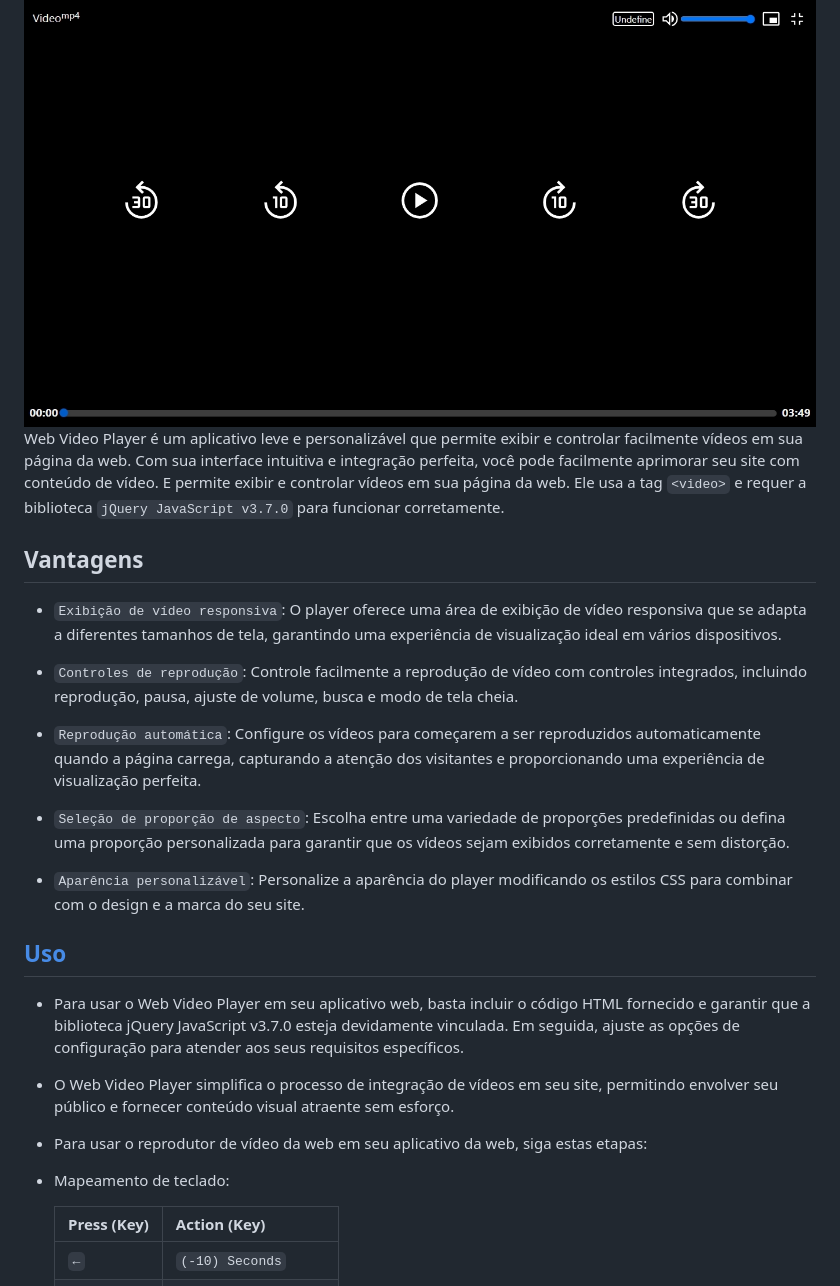
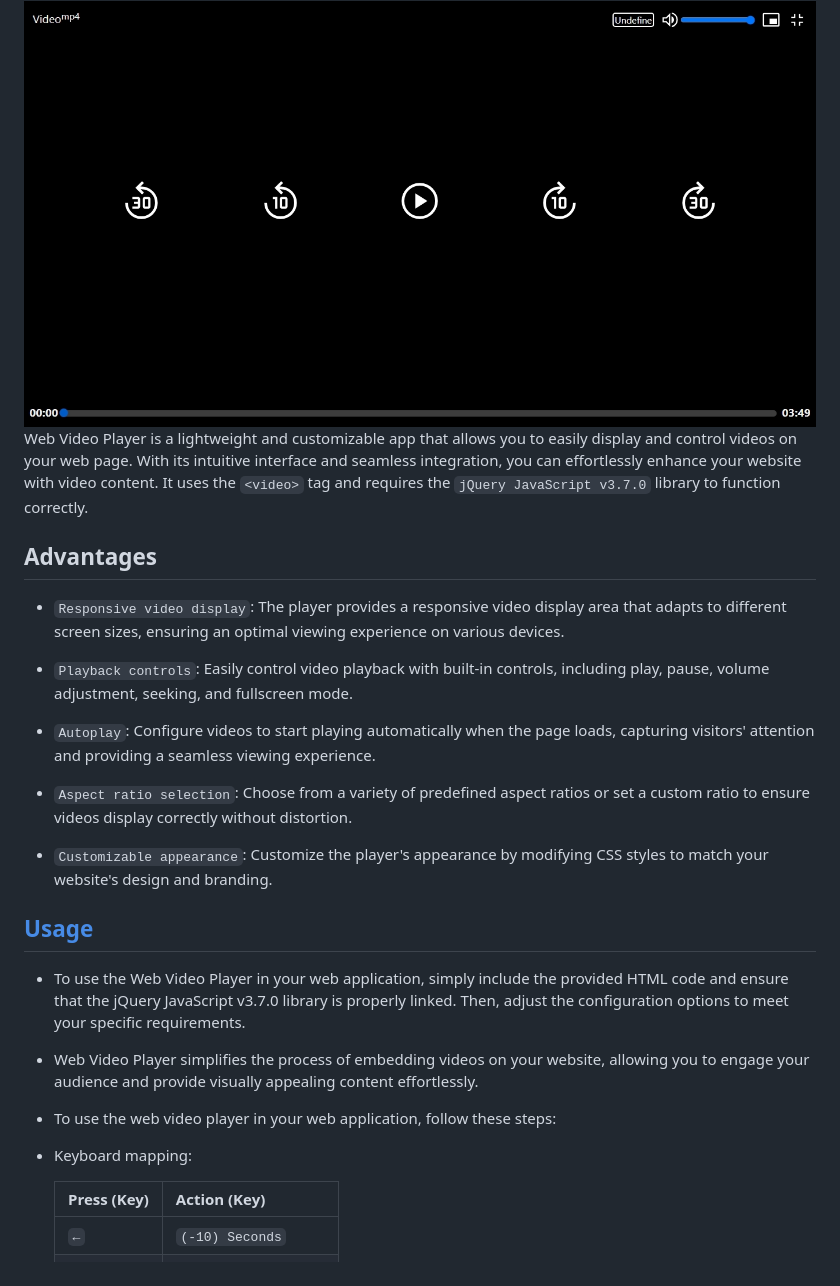
Before and after one commit to LucasLixo/Web-Video-Player, a Markdown page: README.md, the part around the change printed below. GitHub-like rendering.

```diff
--- a/README.md
+++ b/README.md
@@ -2,30 +2,30 @@
 
 <img src="fastlane/screenshot/screenshot (1).jpg" align="center">
 
-Web Video Player é um aplicativo leve e personalizável que permite exibir e controlar facilmente vídeos em sua página da web. Com sua interface intuitiva e integração perfeita, você pode facilmente aprimorar seu site com conteúdo de vídeo.
-E permite exibir e controlar vídeos em sua página da web. Ele usa a tag `<video>` e requer a biblioteca `jQuery JavaScript v3.7.0` para funcionar corretamente.
+Web Video Player is a lightweight and customizable app that allows you to easily display and control videos on your web page. With its intuitive interface and seamless integration, you can effortlessly enhance your website with video content.
+It uses the `<video>` tag and requires the `jQuery JavaScript v3.7.0` library to function correctly.
 
-## Vantagens
+## Advantages
 
-- `Exibição de vídeo responsiva`: O player oferece uma área de exibição de vídeo responsiva que se adapta a diferentes tamanhos de tela, garantindo uma experiência de visualização ideal em vários dispositivos.
+- `Responsive video display`: The player provides a responsive video display area that adapts to different screen sizes, ensuring an optimal viewing experience on various devices.
 
-- `Controles de reprodução`: Controle facilmente a reprodução de vídeo com controles integrados, incluindo reprodução, pausa, ajuste de volume, busca e modo de tela cheia.
+- `Playback controls`: Easily control video playback with built-in controls, including play, pause, volume adjustment, seeking, and fullscreen mode.
 
-- `Reprodução automática`: Configure os vídeos para começarem a ser reproduzidos automaticamente quando a página carrega, capturando a atenção dos visitantes e proporcionando uma experiência de visualização perfeita.
+- `Autoplay`: Configure videos to start playing automatically when the page loads, capturing visitors' attention and providing a seamless viewing experience.
 
-- `Seleção de proporção de aspecto`: Escolha entre uma variedade de proporções predefinidas ou defina uma proporção personalizada para garantir que os vídeos sejam exibidos corretamente e sem distorção.
+- `Aspect ratio selection`: Choose from a variety of predefined aspect ratios or set a custom ratio to ensure videos display correctly without distortion.
 
-- `Aparência personalizável`: Personalize a aparência do player modificando os estilos CSS para combinar com o design e a marca do seu site.
+- `Customizable appearance`: Customize the player's appearance by modifying CSS styles to match your website's design and branding.
 
-## [Uso](Example/Index.html)
+## [Usage](Example/Index.html)
 
-- Para usar o Web Video Player em seu aplicativo web, basta incluir o código HTML fornecido e garantir que a biblioteca jQuery JavaScript v3.7.0 esteja devidamente vinculada. Em seguida, ajuste as opções de configuração para atender aos seus requisitos específicos.
+- To use the Web Video Player in your web application, simply include the provided HTML code and ensure that the jQuery JavaScript v3.7.0 library is properly linked. Then, adjust the configuration options to meet your specific requirements.
 
-- O Web Video Player simplifica o processo de integração de vídeos em seu site, permitindo envolver seu público e fornecer conteúdo visual atraente sem esforço.
+- Web Video Player simplifies the process of embedding videos on your website, allowing you to engage your audience and provide visually appealing content effortlessly.
 
-- Para usar o reprodutor de vídeo da web em seu aplicativo da web, siga estas etapas:
+- To use the web video player in your web application, follow these steps:
 
-- Mapeamento de teclado:
+- Keyboard mapping:
 
     | Press (Key)   | Action (Key)          |
     | ------------- | --------------------- |
```
Also changed, not shown: other parts of README.md (+21 -17 lines).
